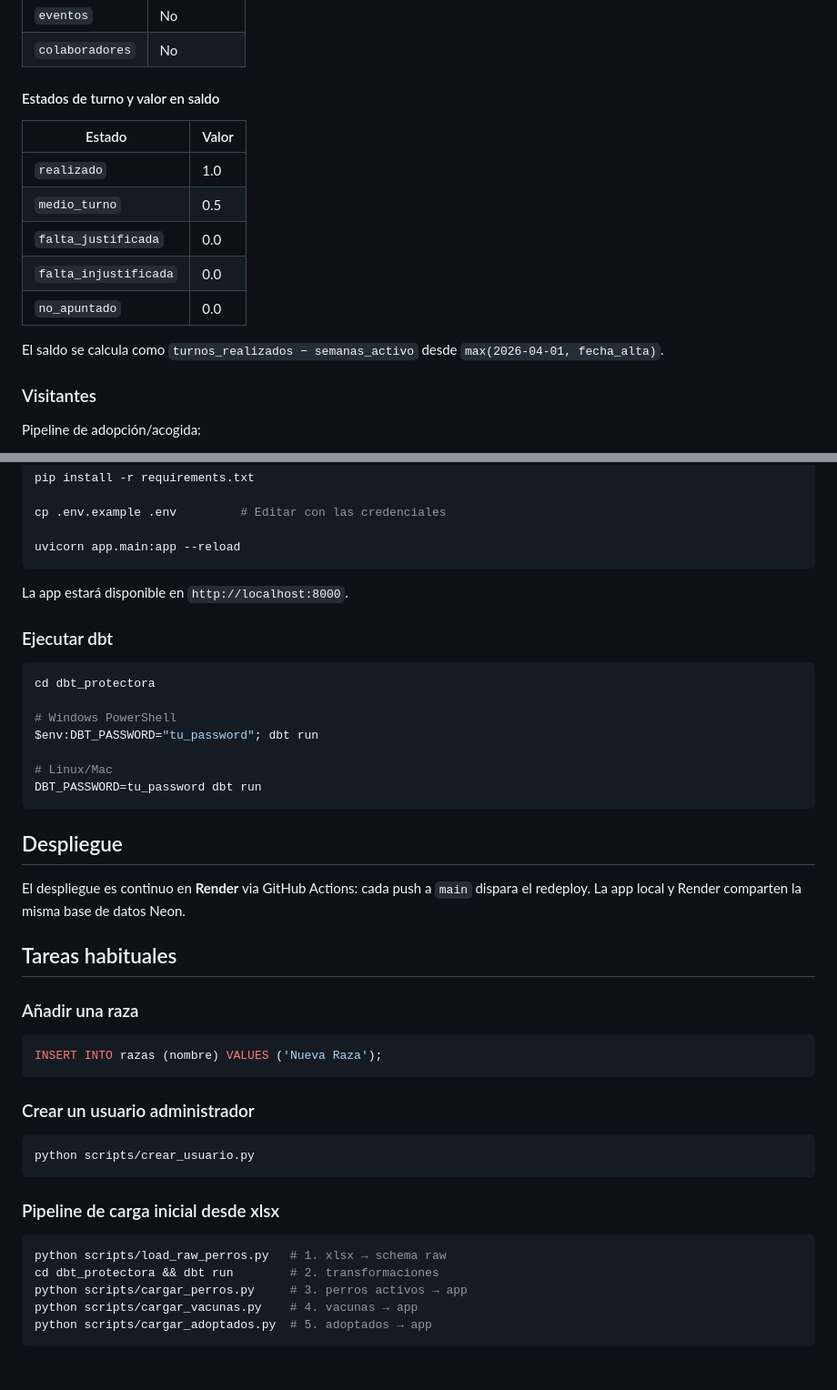
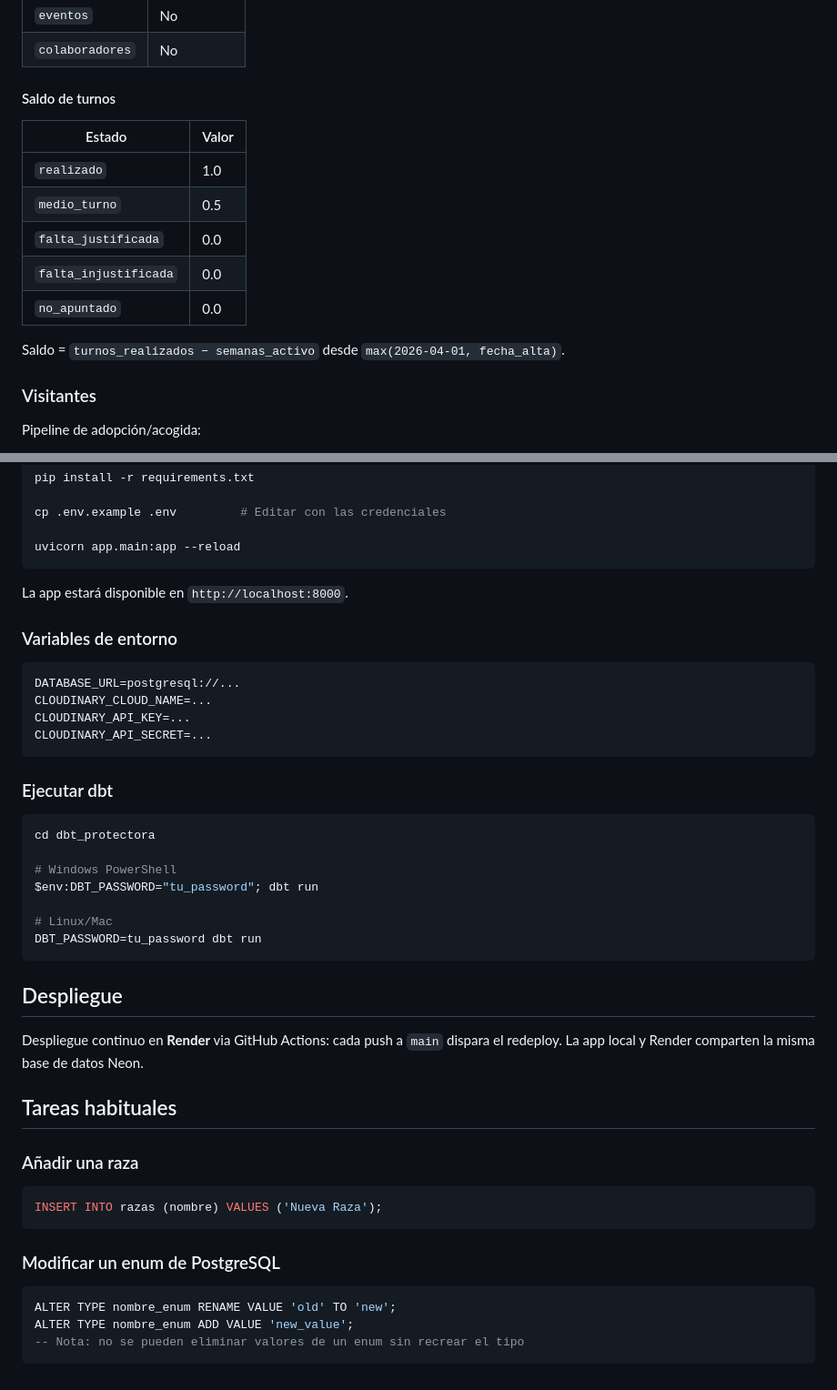
Before and after one commit to Rodry03/siempreFiel, a Markdown page: README.md, 2 parts joined by grey strips. Shown at 91% size. GitHub-like rendering.

````diff
--- a/README.md
+++ b/README.md
@@ -51,7 +67,7 @@ La app tiene tres roles de usuario:
 | `eventos` | No |
 | `colaboradores` | No |
 
-#### Estados de turno y valor en saldo
+#### Saldo de turnos
 
 | Estado | Valor |
 |---|---|
@@ -61,7 +77,7 @@ La app tiene tres roles de usuario:
 | `falta_injustificada` | 0.0 |
 | `no_apuntado` | 0.0 |
 
-El saldo se calcula como `turnos_realizados − semanas_activo` desde `max(2026-04-01, fecha_alta)`.
+Saldo = `turnos_realizados − semanas_activo` desde `max(2026-04-01, fecha_alta)`.
 
 ### Visitantes
 
@@ -169,6 +171,15 @@ uvicorn app.main:app --reload
 
 La app estará disponible en `http://localhost:8000`.
 
+### Variables de entorno
+
+```
+DATABASE_URL=postgresql://...
+CLOUDINARY_CLOUD_NAME=...
+CLOUDINARY_API_KEY=...
+CLOUDINARY_API_SECRET=...
+```
+
 ### Ejecutar dbt
 
 ```bash
@@ -183,7 +194,7 @@ DBT_PASSWORD=tu_password dbt run
 
 ## Despliegue
 
-El despliegue es continuo en **Render** via GitHub Actions: cada push a `main` dispara el redeploy. La app local y Render comparten la misma base de datos Neon.
+Despliegue continuo en **Render** via GitHub Actions: cada push a `main` dispara el redeploy. La app local y Render comparten la misma base de datos Neon.
 
 ## Tareas habituales
 
@@ -193,18 +204,10 @@ El despliegue es continuo en **Render** via GitHub Actions: cada push a `main` d
 INSERT INTO razas (nombre) VALUES ('Nueva Raza');
 ```
 
-### Crear un usuario administrador
+### Modificar un enum de PostgreSQL
 
-```bash
-python scripts/crear_usuario.py
+```sql
+ALTER TYPE nombre_enum RENAME VALUE 'old' TO 'new';
+ALTER TYPE nombre_enum ADD VALUE 'new_value';
+-- Nota: no se pueden eliminar valores de un enum sin recrear el tipo
 ```
-
-### Pipeline de carga inicial desde xlsx
-
-```bash
-python scripts/load_raw_perros.py   # 1. xlsx → schema raw
-cd dbt_protectora && dbt run        # 2. transformaciones
-python scripts/cargar_perros.py     # 3. perros activos → app
-python scripts/cargar_vacunas.py    # 4. vacunas → app
-python scripts/cargar_adoptados.py  # 5. adoptados → app
-```
````
Also changed, not shown: other parts of README.md (+49 -47 lines), CLAUDE.md (+33 -12 lines).
